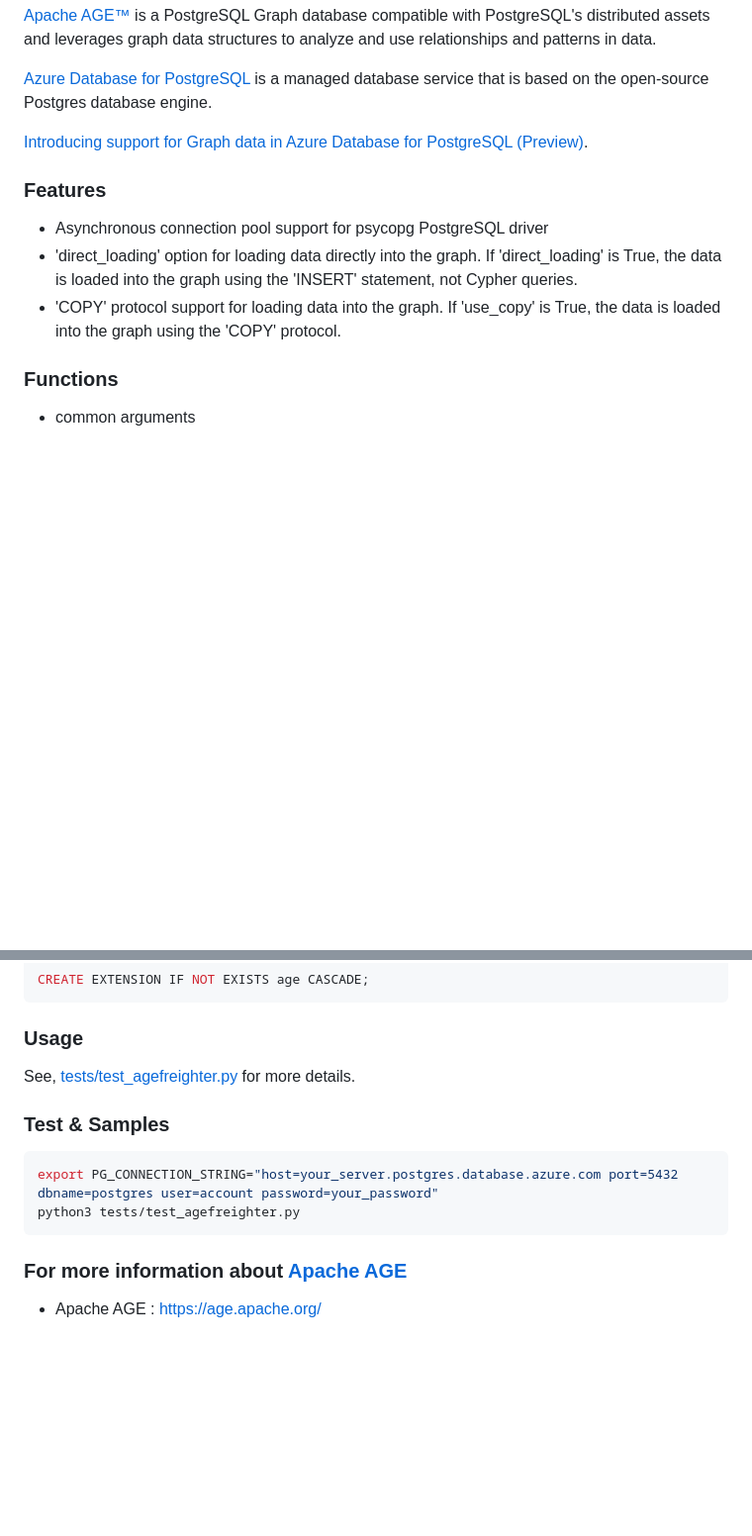
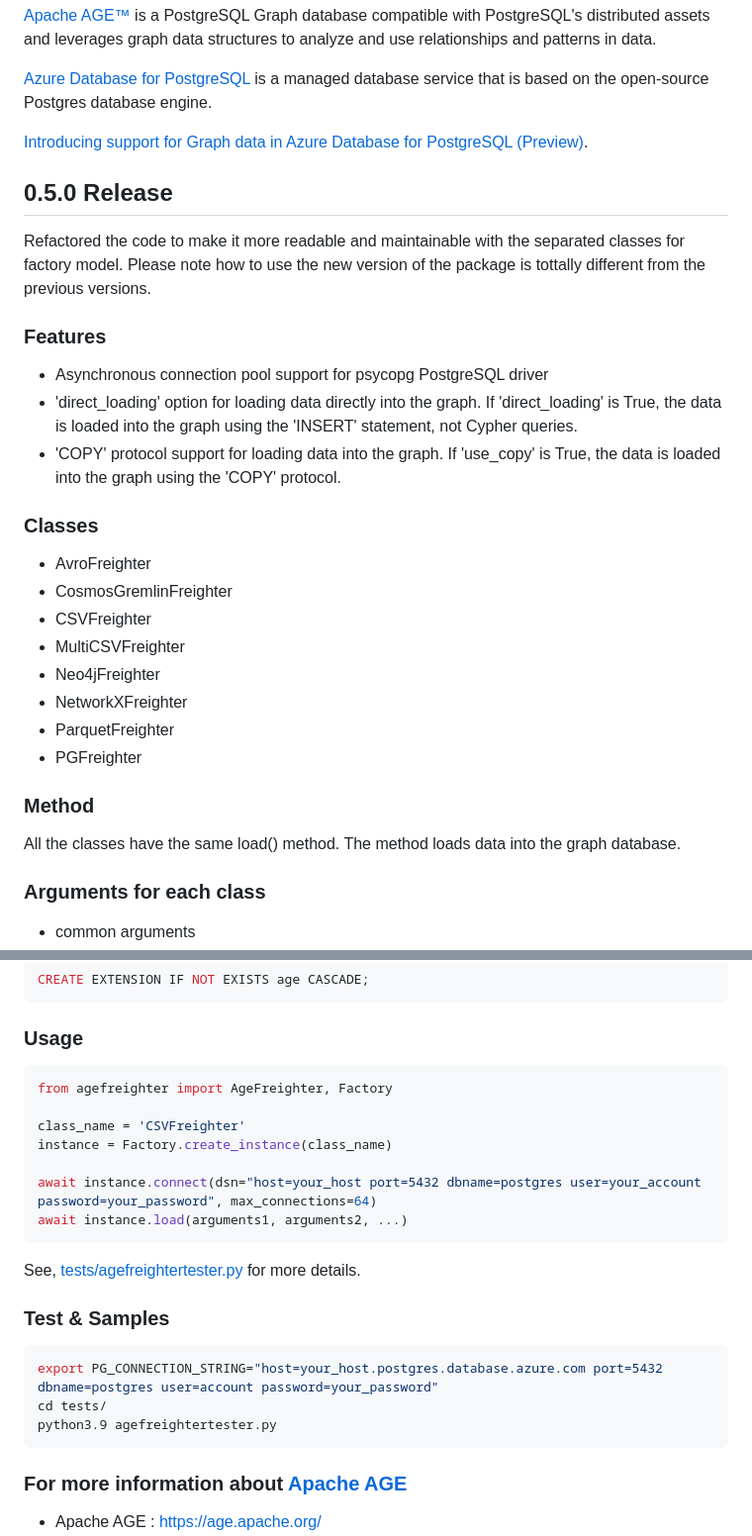
Before and after one commit to rioriost/agefreighter, a Markdown page: README.md, 2 parts joined by grey strips. Shown at 99% size. GitHub-like rendering; blank space fills up the shorter version.

````diff
--- a/README.md
+++ b/README.md
@@ -8,12 +8,29 @@ a Python package that helps you to create a graph database using Azure Database
 
 [Introducing support for Graph data in Azure Database for PostgreSQL (Preview)](https://techcommunity.microsoft.com/blog/adforpostgresql/introducing-support-for-graph-data-in-azure-database-for-postgresql-preview/4275628).
 
+## 0.5.0 Release
+Refactored the code to make it more readable and maintainable with the separated classes for factory model.
+Please note how to use the new version of the package is tottally different from the previous versions.
+
 ### Features
 * Asynchronous connection pool support for psycopg PostgreSQL driver
 * 'direct_loading' option for loading data directly into the graph. If 'direct_loading' is True, the data is loaded into the graph using the 'INSERT' statement, not Cypher queries.
 * 'COPY' protocol support for loading data into the graph. If 'use_copy' is True, the data is loaded into the graph using the 'COPY' protocol.
 
-### Functions
+### Classes
+* AvroFreighter
+* CosmosGremlinFreighter
+* CSVFreighter
+* MultiCSVFreighter
+* Neo4jFreighter
+* NetworkXFreighter
+* ParquetFreighter
+* PGFreighter
+
+### Method
+All the classes have the same load() method. The method loads data into the graph database.
+
+### Arguments for each class
 * common arguments
   * graph_name (str) : the name of the graph
   * chunk_size (int) : the number of rows to be loaded at once
@@ -99,12 +124,23 @@ CREATE EXTENSION IF NOT EXISTS age CASCADE;
 ```
 
 ### Usage
-See, [tests/test_agefreighter.py](https://github.com/rioriost/agefreighter/blob/main/tests/test_agefreighter.py) for more details.
+```python
+from agefreighter import AgeFreighter, Factory
+
+class_name = 'CSVFreighter'
+instance = Factory.create_instance(class_name)
+
+await instance.connect(dsn="host=your_host port=5432 dbname=postgres user=your_account password=your_password", max_connections=64)
+await instance.load(arguments1, arguments2, ...)
+```
+
+See, [tests/agefreightertester.py](https://github.com/rioriost/agefreighter/blob/main/tests/agefreightertester.py) for more details.
 
 ### Test & Samples
 ```sql
-export PG_CONNECTION_STRING="host=your_server.postgres.database.azure.com port=5432 dbname=postgres user=account password=your_password"
-python3 tests/test_agefreighter.py
+export PG_CONNECTION_STRING="host=your_host.postgres.database.azure.com port=5432 dbname=postgres user=account password=your_password"
+cd tests/
+python3.9 agefreightertester.py
 ```
 
 ### For more information about [Apache AGE](https://age.apache.org/)
````
Also changed, not shown: other parts of README.md (+60 -52 lines).
